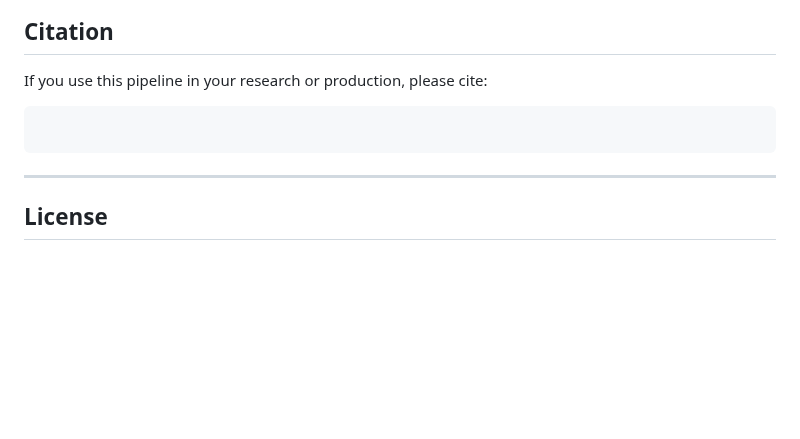
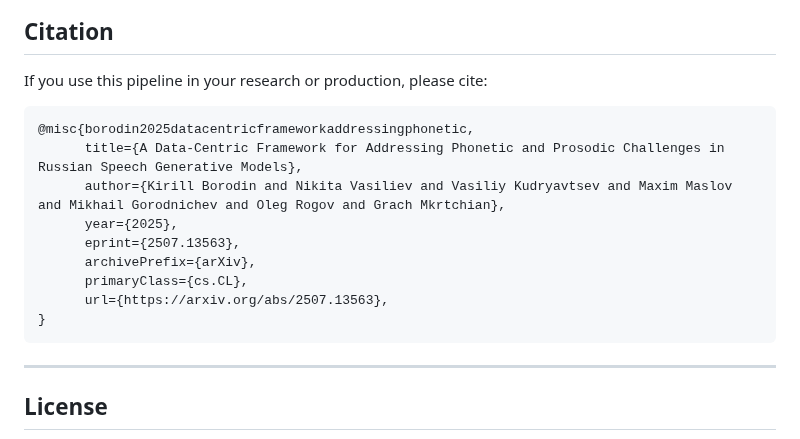
Before and after one commit to lab260ru/balalaika, a Markdown page: README.md, the part around the change. Drawn GitHub-style; blank space fills up the shorter version.

````diff
--- a/README.md
+++ b/README.md
@@ -278,6 +278,15 @@ Supported models:
 
 If you use this pipeline in your research or production, please cite:
 ```
+@misc{borodin2025datacentricframeworkaddressingphonetic,
+      title={A Data-Centric Framework for Addressing Phonetic and Prosodic Challenges in Russian Speech Generative Models},
+      author={Kirill Borodin and Nikita Vasiliev and Vasiliy Kudryavtsev and Maxim Maslov and Mikhail Gorodnichev and Oleg Rogov and Grach Mkrtchian},
+      year={2025},
+      eprint={2507.13563},
+      archivePrefix={arXiv},
+      primaryClass={cs.CL},
+      url={https://arxiv.org/abs/2507.13563},
+}
 ```
 
 ---
````
Also changed, not shown: README_RU.md (+9 -0 lines).
